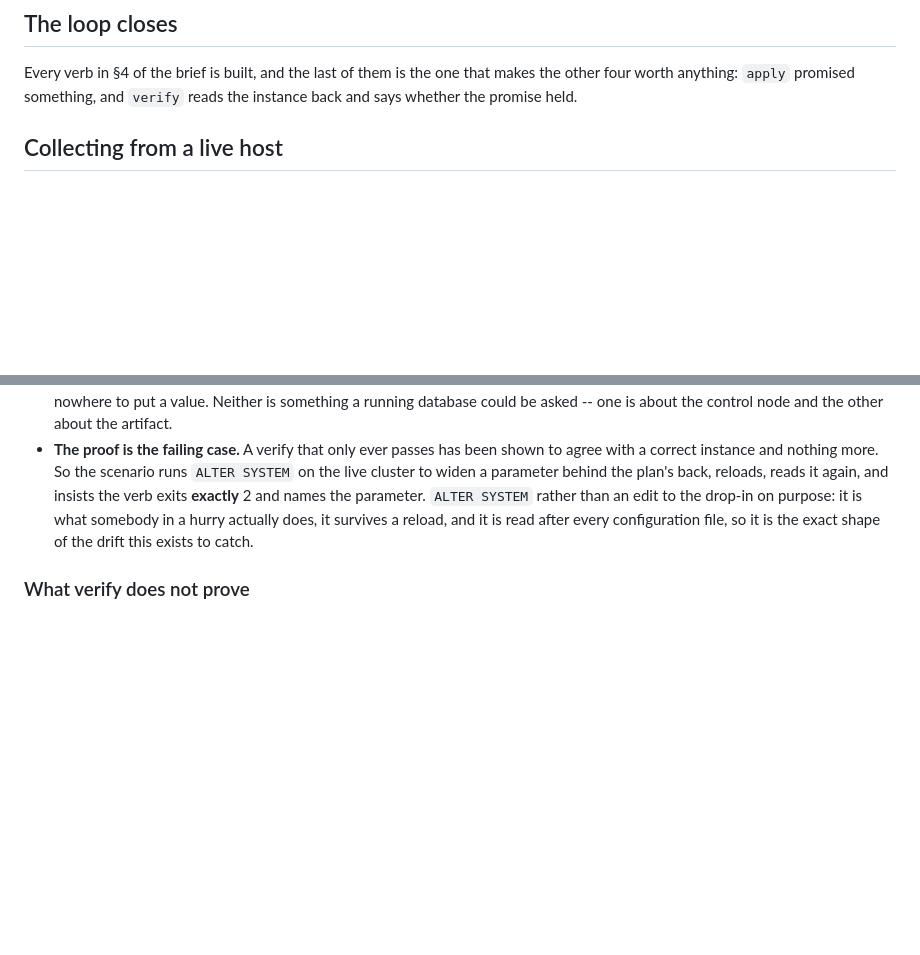
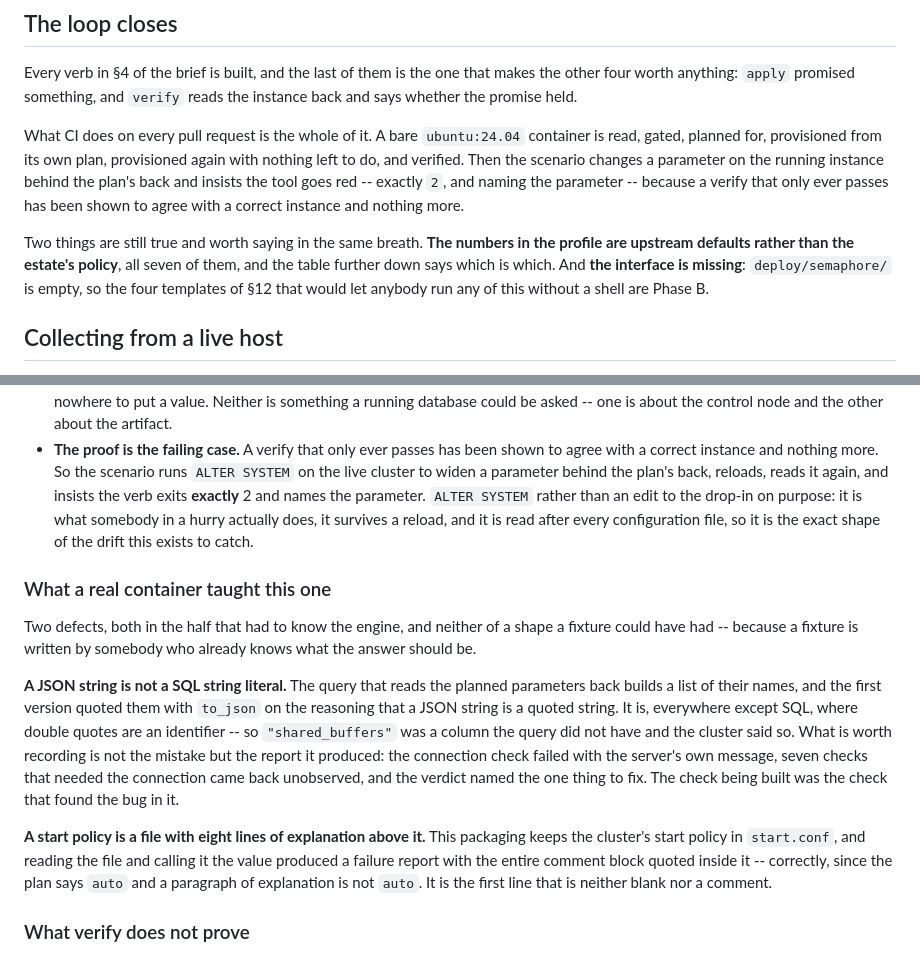
Before and after one commit to danmorcov88/Basewright, a Markdown page: docs/dev/STATUS.md, 2 parts joined by grey strips. Rendered like a GitHub page; blank space fills up the shorter version.

Commit message:
docs: say that the loop closes, and correct what CI was claimed to do
Phase A is complete, so the pages that said otherwise are rewritten rather than softened.
The quickstart said in its own first line that it was not a quickstart; it is one now. The
status page said Foundation closed with a verb that was not built, and that verb is built.

Two corrections that are not about verify.

**"Everything else in CI runs offline on purpose" was false.** Every job installs from
PyPI, and both molecule scenarios build their target images -- Docker Hub, then systemd and
python3 from the distribution's archives. What is true is narrower and worth stating
properly: the apply scenario is the only job whose subject under test reaches a third party,
and so the only one that can go red for a reason outside the control of GitHub, PyPI and the
distribution, all of which CI already cannot start without. Reducing that with a cache is
deliberately not done, because a job installing from a cache would stop proving the step the
product runs.

**The README's project status still said `profiles/` was empty** and that Phase A was
blocked on information rather than code. It has shipped a profile since session 10. What is
still true, and now says so in the same paragraph, is that all seven of its values are
upstream defaults rather than the estate's policy.

What a real container taught this session is recorded beside what a real host taught an
earlier one, because both are the same lesson about where the defects in this code actually
live.

```diff
--- a/docs/dev/STATUS.md
+++ b/docs/dev/STATUS.md
@@ -54,6 +54,19 @@ Last reviewed: 2026-09-04.
 Every verb in §4 of the brief is built, and the last of them is the one that makes the other
 four worth anything: `apply` promised something, and `verify` reads the instance back and
 says whether the promise held.
+
+What CI does on every pull request is the whole of it. A bare `ubuntu:24.04` container is
+read, gated, planned for, provisioned from its own plan, provisioned again with nothing left
+to do, and verified. Then the scenario changes a parameter on the running instance behind
+the plan's back and insists the tool goes red -- exactly `2`, and naming the parameter --
+because a verify that only ever passes has been shown to agree with a correct instance and
+nothing more.
+
+Two things are still true and worth saying in the same breath. **The numbers in the profile
+are upstream defaults rather than the estate's policy**, all seven of them, and the table
+further down says which is which. And **the interface is missing**: `deploy/semaphore/` is
+empty, so the four templates of §12 that would let anybody run any of this without a shell
+are Phase B.
 
 ## Collecting from a live host
 
@@ -317,6 +330,27 @@ What is worth knowing about it:
   survives a reload, and it is read after every configuration file, so it is the exact
   shape of the drift this exists to catch.
 
+### What a real container taught this one
+
+Two defects, both in the half that had to know the engine, and neither of a shape a fixture
+could have had -- because a fixture is written by somebody who already knows what the answer
+should be.
+
+**A JSON string is not a SQL string literal.** The query that reads the planned parameters
+back builds a list of their names, and the first version quoted them with `to_json` on the
+reasoning that a JSON string is a quoted string. It is, everywhere except SQL, where double
+quotes are an identifier -- so `"shared_buffers"` was a column the query did not have and
+the cluster said so. What is worth recording is not the mistake but the report it produced:
+the connection check failed with the server's own message, seven checks that needed the
+connection came back unobserved, and the verdict named the one thing to fix. The check
+being built was the check that found the bug in it.
+
+**A start policy is a file with eight lines of explanation above it.** This packaging keeps
+the cluster's start policy in `start.conf`, and reading the file and calling it the value
+produced a failure report with the entire comment block quoted inside it -- correctly, since
+the plan says `auto` and a paragraph of explanation is not `auto`. It is the first line that
+is neither blank nor a comment.
+
 ### What verify does not prove
 
 Three narrowings, all of them made while writing the judgements, and all of them changes to
```
Also changed, not shown: README.md (+5 -7 lines).
